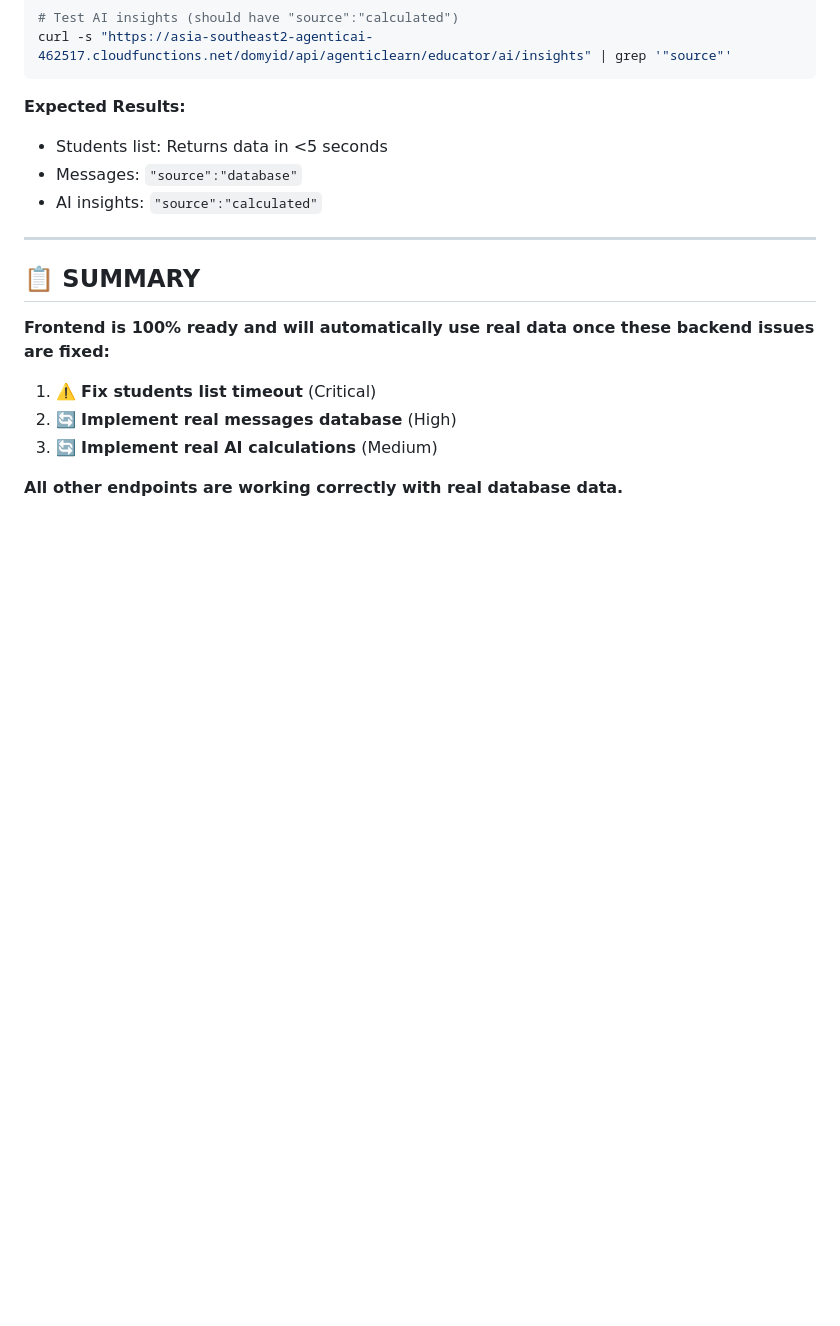
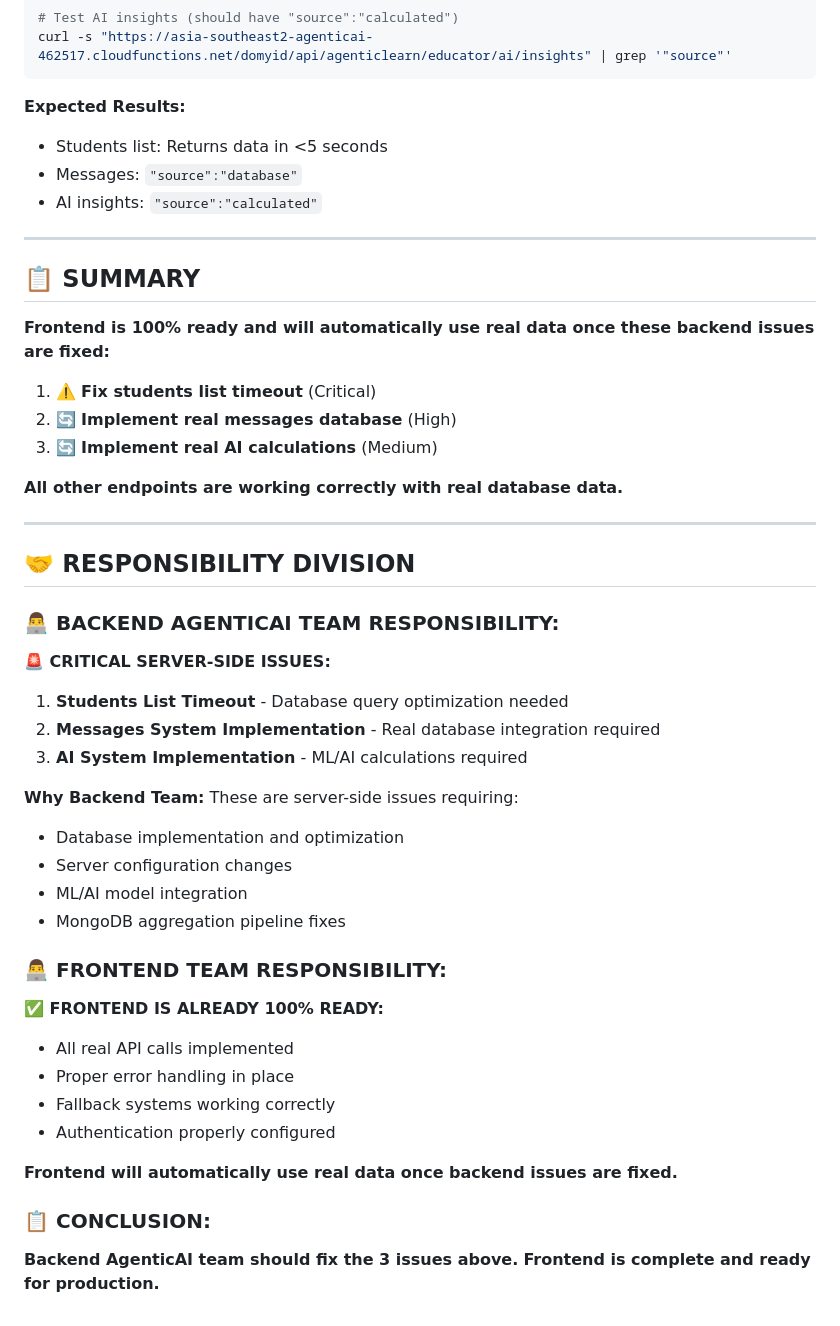
Before and after one commit to mubaroqadb/agenticlearn-educator, a Markdown page: BACKEND_ISSUES_TO_FIX.md, the part around the change. Rendered like a GitHub page; blank space fills up the shorter version.

```diff
--- a/BACKEND_ISSUES_TO_FIX.md
+++ b/BACKEND_ISSUES_TO_FIX.md
@@ -173,3 +173,35 @@ curl -s "https://asia-southeast2-agenticai-462517.cloudfunctions.net/domyid/api/
 3. 🔄 **Implement real AI calculations** (Medium)
 
 **All other endpoints are working correctly with real database data.**
+
+---
+
+## 🤝 **RESPONSIBILITY DIVISION**
+
+### **👨‍💻 BACKEND AGENTICAI TEAM RESPONSIBILITY:**
+
+**🚨 CRITICAL SERVER-SIDE ISSUES:**
+1. **Students List Timeout** - Database query optimization needed
+2. **Messages System Implementation** - Real database integration required
+3. **AI System Implementation** - ML/AI calculations required
+
+**Why Backend Team:** These are server-side issues requiring:
+- Database implementation and optimization
+- Server configuration changes
+- ML/AI model integration
+- MongoDB aggregation pipeline fixes
+
+### **👨‍💻 FRONTEND TEAM RESPONSIBILITY:**
+
+**✅ FRONTEND IS ALREADY 100% READY:**
+- All real API calls implemented
+- Proper error handling in place
+- Fallback systems working correctly
+- Authentication properly configured
+
+**Frontend will automatically use real data once backend issues are fixed.**
+
+### **📋 CONCLUSION:**
+
+**Backend AgenticAI team should fix the 3 issues above.**
+**Frontend is complete and ready for production.**
```
